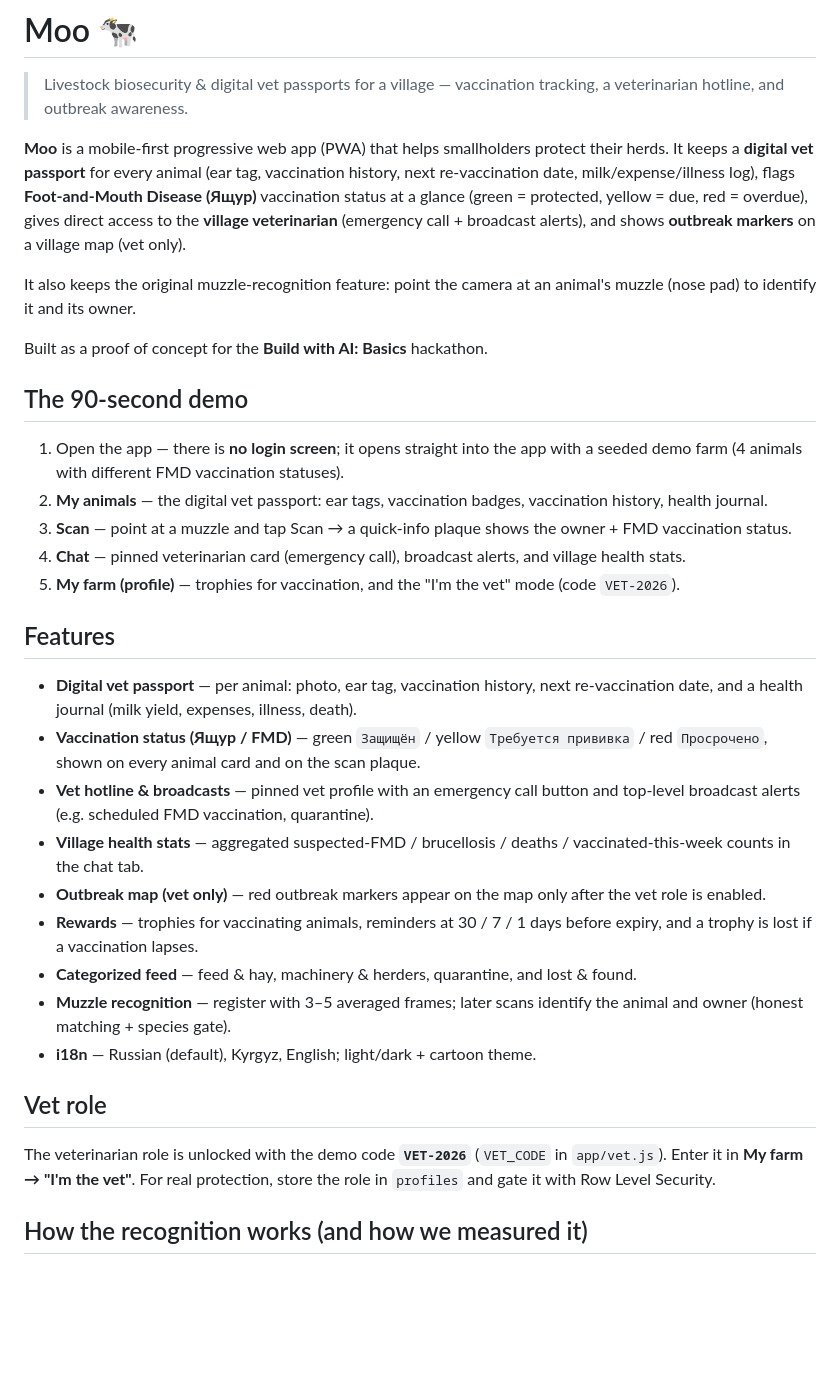
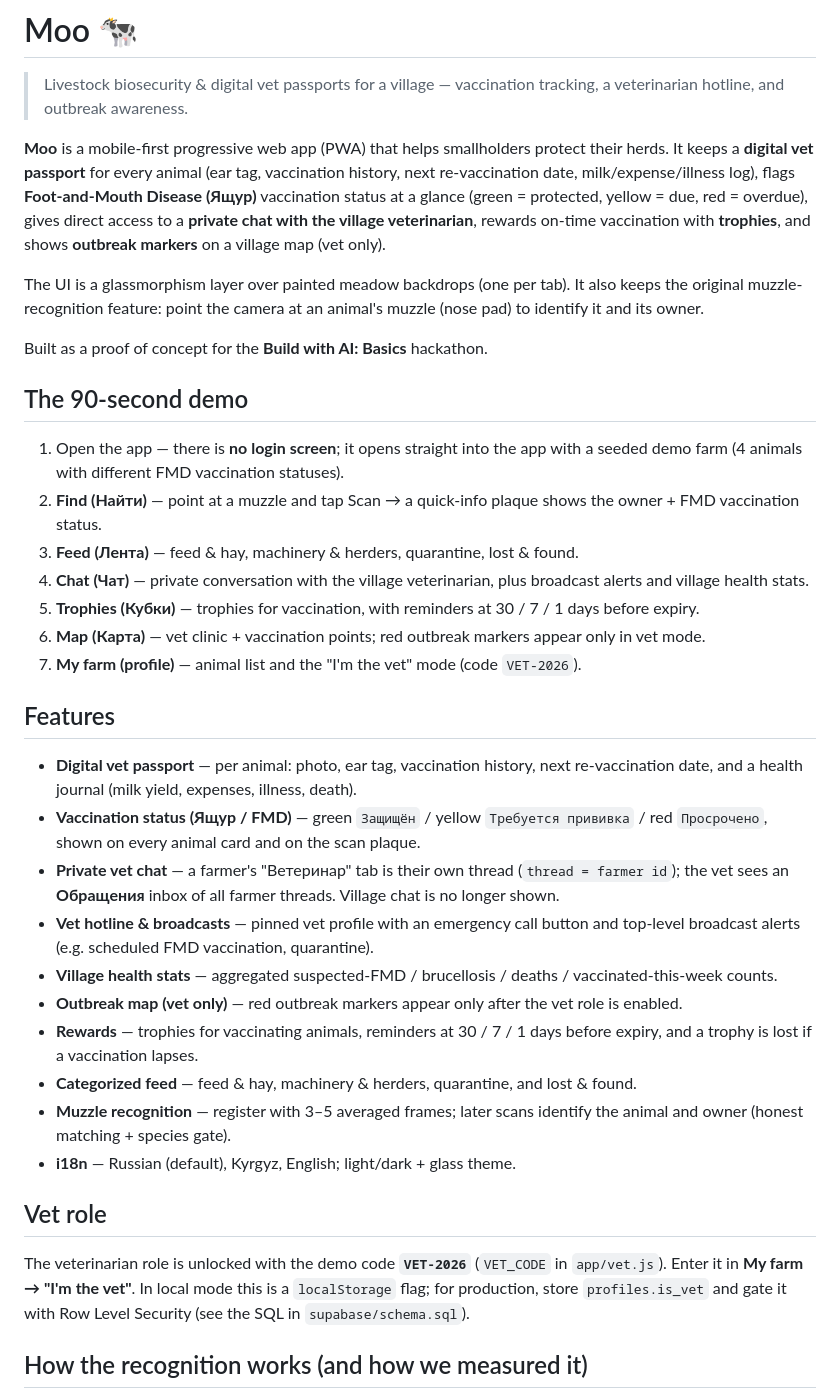
Before and after one commit to evaaliya/Build-with-AI-BASICS, a Markdown page: README.md, the part around one of its changes. Rendered like a GitHub page; blank space fills up the shorter version.

```diff
--- a/README.md
+++ b/README.md
@@ -2,35 +2,38 @@
 
 > Livestock biosecurity & digital vet passports for a village — vaccination tracking, a veterinarian hotline, and outbreak awareness.
 
-**Moo** is a mobile-first progressive web app (PWA) that helps smallholders protect their herds. It keeps a **digital vet passport** for every animal (ear tag, vaccination history, next re-vaccination date, milk/expense/illness log), flags **Foot-and-Mouth Disease (Ящур)** vaccination status at a glance (green = protected, yellow = due, red = overdue), gives direct access to the **village veterinarian** (emergency call + broadcast alerts), and shows **outbreak markers** on a village map (vet only).
+**Moo** is a mobile-first progressive web app (PWA) that helps smallholders protect their herds. It keeps a **digital vet passport** for every animal (ear tag, vaccination history, next re-vaccination date, milk/expense/illness log), flags **Foot-and-Mouth Disease (Ящур)** vaccination status at a glance (green = protected, yellow = due, red = overdue), gives direct access to a **private chat with the village veterinarian**, rewards on-time vaccination with **trophies**, and shows **outbreak markers** on a village map (vet only).
 
-It also keeps the original muzzle-recognition feature: point the camera at an animal's muzzle (nose pad) to identify it and its owner.
+The UI is a glassmorphism layer over painted meadow backdrops (one per tab). It also keeps the original muzzle-recognition feature: point the camera at an animal's muzzle (nose pad) to identify it and its owner.
 
 Built as a proof of concept for the **Build with AI: Basics** hackathon.
 
 ## The 90-second demo
 
 1. Open the app — there is **no login screen**; it opens straight into the app with a seeded demo farm (4 animals with different FMD vaccination statuses).
-2. **My animals** — the digital vet passport: ear tags, vaccination badges, vaccination history, health journal.
-3. **Scan** — point at a muzzle and tap Scan → a quick-info plaque shows the owner + FMD vaccination status.
-4. **Chat** — pinned veterinarian card (emergency call), broadcast alerts, and village health stats.
-5. **My farm (profile)** — trophies for vaccination, and the "I'm the vet" mode (code `VET-2026`).
+2. **Find (Найти)** — point at a muzzle and tap Scan → a quick-info plaque shows the owner + FMD vaccination status.
+3. **Feed (Лента)** — feed & hay, machinery & herders, quarantine, lost & found.
+4. **Chat (Чат)** — private conversation with the village veterinarian, plus broadcast alerts and village health stats.
+5. **Trophies (Кубки)** — trophies for vaccination, with reminders at 30 / 7 / 1 days before expiry.
+6. **Map (Карта)** — vet clinic + vaccination points; red outbreak markers appear only in vet mode.
+7. **My farm (profile)** — animal list and the "I'm the vet" mode (code `VET-2026`).
 
 ## Features
 
 - **Digital vet passport** — per animal: photo, ear tag, vaccination history, next re-vaccination date, and a health journal (milk yield, expenses, illness, death).
 - **Vaccination status (Ящур / FMD)** — green `Защищён` / yellow `Требуется прививка` / red `Просрочено`, shown on every animal card and on the scan plaque.
+- **Private vet chat** — a farmer's "Ветеринар" tab is their own thread (`thread = farmer id`); the vet sees an **Обращения** inbox of all farmer threads. Village chat is no longer shown.
 - **Vet hotline & broadcasts** — pinned vet profile with an emergency call button and top-level broadcast alerts (e.g. scheduled FMD vaccination, quarantine).
-- **Village health stats** — aggregated suspected-FMD / brucellosis / deaths / vaccinated-this-week counts in the chat tab.
-- **Outbreak map (vet only)** — red outbreak markers appear on the map only after the vet role is enabled.
+- **Village health stats** — aggregated suspected-FMD / brucellosis / deaths / vaccinated-this-week counts.
+- **Outbreak map (vet only)** — red outbreak markers appear only after the vet role is enabled.
 - **Rewards** — trophies for vaccinating animals, reminders at 30 / 7 / 1 days before expiry, and a trophy is lost if a vaccination lapses.
 - **Categorized feed** — feed & hay, machinery & herders, quarantine, and lost & found.
 - **Muzzle recognition** — register with 3–5 averaged frames; later scans identify the animal and owner (honest matching + species gate).
-- **i18n** — Russian (default), Kyrgyz, English; light/dark + cartoon theme.
+- **i18n** — Russian (default), Kyrgyz, English; light/dark + glass theme.
 
 ## Vet role
 
-The veterinarian role is unlocked with the demo code **`VET-2026`** (`VET_CODE` in `app/vet.js`). Enter it in **My farm → "I'm the vet"**. For real protection, store the role in `profiles` and gate it with Row Level Security.
+The veterinarian role is unlocked with the demo code **`VET-2026`** (`VET_CODE` in `app/vet.js`). Enter it in **My farm → "I'm the vet"**. In local mode this is a `localStorage` flag; for production, store `profiles.is_vet` and gate it with Row Level Security (see the SQL in `supabase/schema.sql`).
 
 ## How the recognition works (and how we measured it)
 
```
Also changed, not shown: other parts of README.md (+9 -6 lines), app/img/animals.jpg (added), app/img/home.jpg (added), app/img/map.jpg (added), app/img/profile.jpg (added), app/img/rewards.jpg (added), 7 other files.
